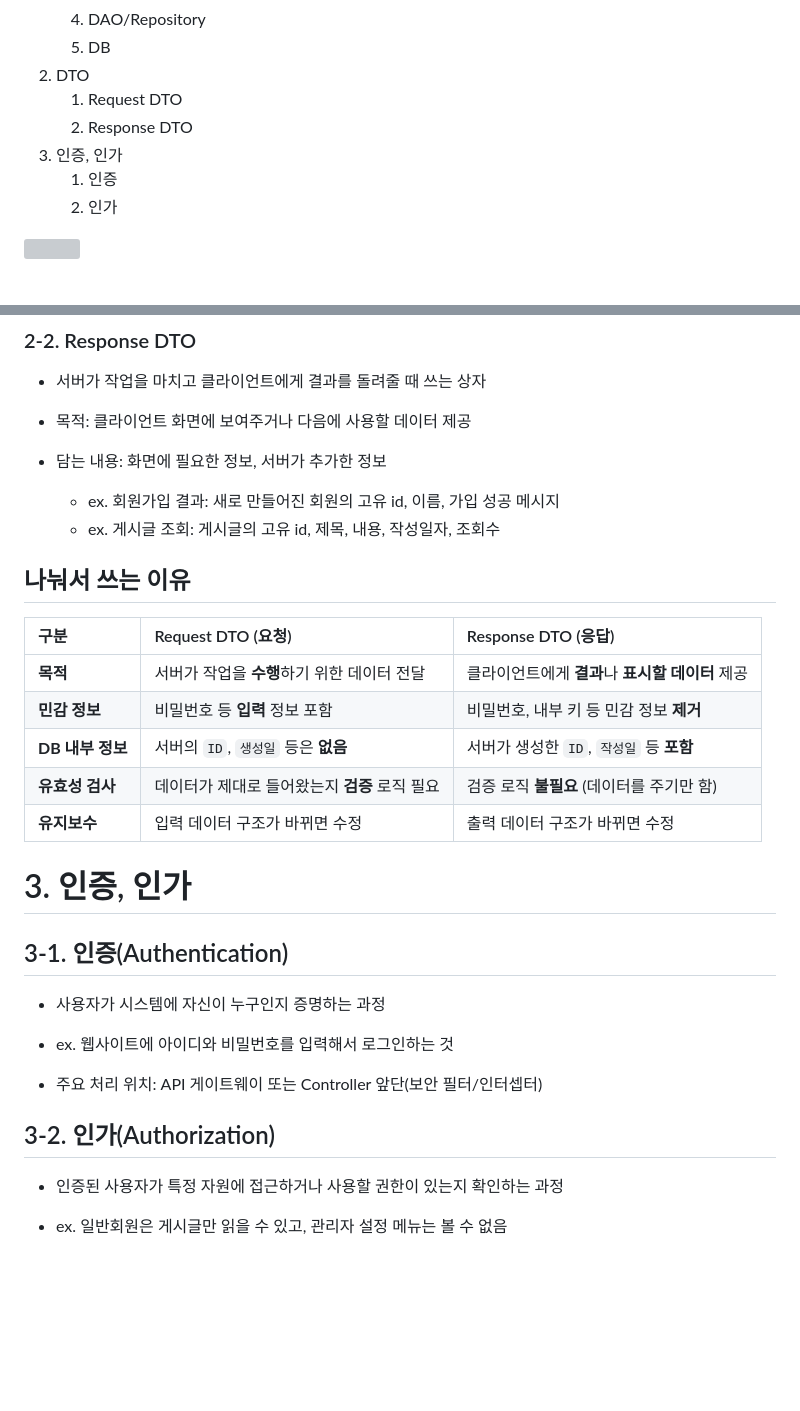
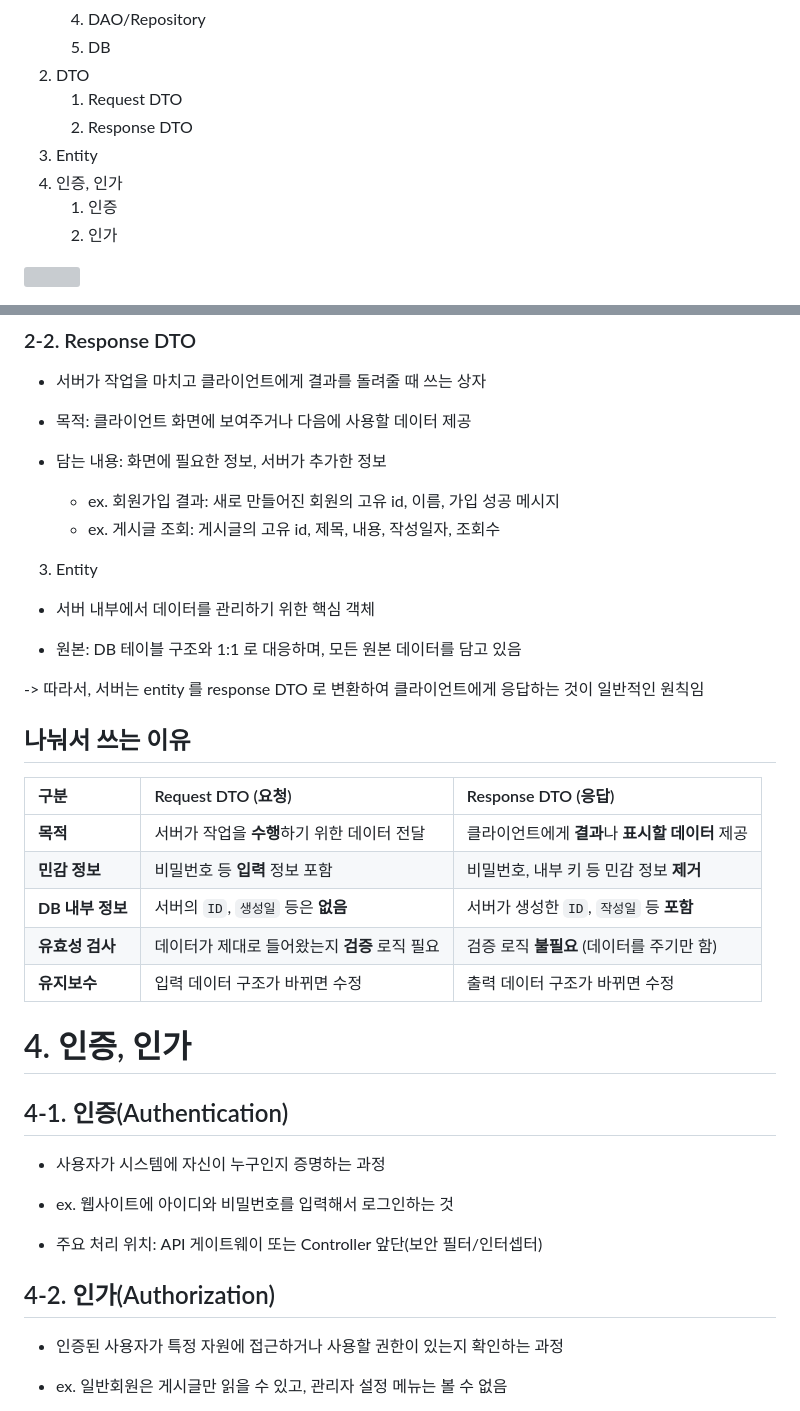
Before and after one commit to eonseo/study, a Markdown page: backend/5. 3계층구조/3계층구조.md, 2 parts joined by grey strips. Drawn GitHub-style; blank space fills up the shorter version; grey boxes are pictures that could not be loaded.

Commit message:
[backend] entity 내용 추가

```diff
--- a/backend/5. 3계층구조/3계층구조.md
+++ b/backend/5. 3계층구조/3계층구조.md
@@ -9,7 +9,8 @@
 2. DTO
    1. Request DTO
    2. Response DTO
-3. 인증, 인가
+3. Entity
+4. 인증, 인가
    1. 인증
    2. 인가
 
@@ -95,6 +96,14 @@
   - ex. 회원가입 결과: 새로 만들어진 회원의 고유 id, 이름, 가입 성공 메시지
   - ex. 게시글 조회: 게시글의 고유 id, 제목, 내용, 작성일자, 조회수
 
+3. Entity
+
+- 서버 내부에서 데이터를 관리하기 위한 핵심 객체
+
+- 원본: DB 테이블 구조와 1:1 로 대응하며, 모든 원본 데이터를 담고 있음
+
+-> 따라서, 서버는 entity 를 response DTO 로 변환하여 클라이언트에게 응답하는 것이 일반적인 원칙임
+
 ## 나눠서 쓰는 이유
 
 | 구분             | Request DTO (요청)                            | Response DTO (응답)                              |
@@ -105,9 +114,9 @@
 | **유효성 검사**  | 데이터가 제대로 들어왔는지 **검증** 로직 필요 | 검증 로직 **불필요** (데이터를 주기만 함)        |
 | **유지보수**     | 입력 데이터 구조가 바뀌면 수정                | 출력 데이터 구조가 바뀌면 수정                   |
 
-# 3. 인증, 인가
+# 4. 인증, 인가
 
-## 3-1. 인증(Authentication)
+## 4-1. 인증(Authentication)
 
 - 사용자가 시스템에 자신이 누구인지 증명하는 과정
 
@@ -115,7 +124,7 @@
 
 - 주요 처리 위치: API 게이트웨이 또는 Controller 앞단(보안 필터/인터셉터)
 
-## 3-2. 인가(Authorization)
+## 4-2. 인가(Authorization)
 
 - 인증된 사용자가 특정 자원에 접근하거나 사용할 권한이 있는지 확인하는 과정
 
```
